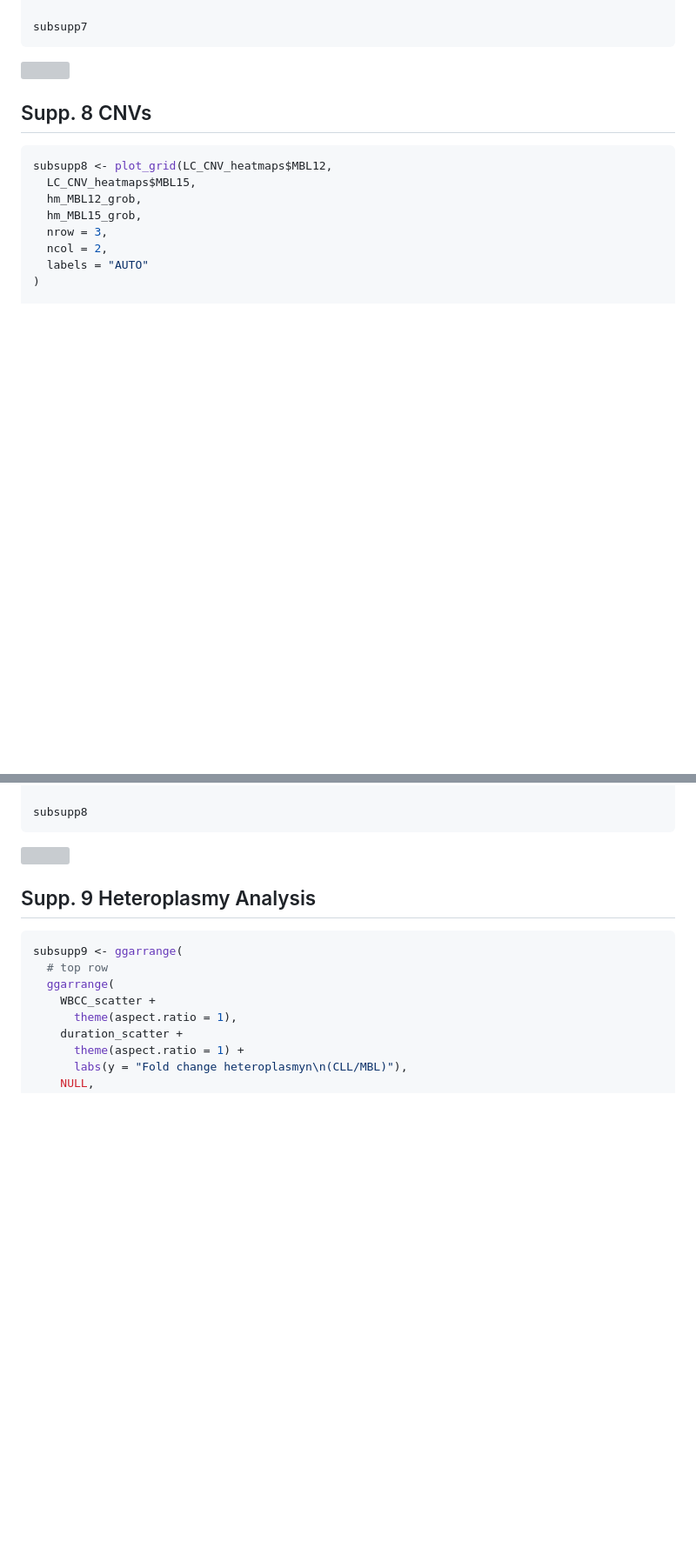
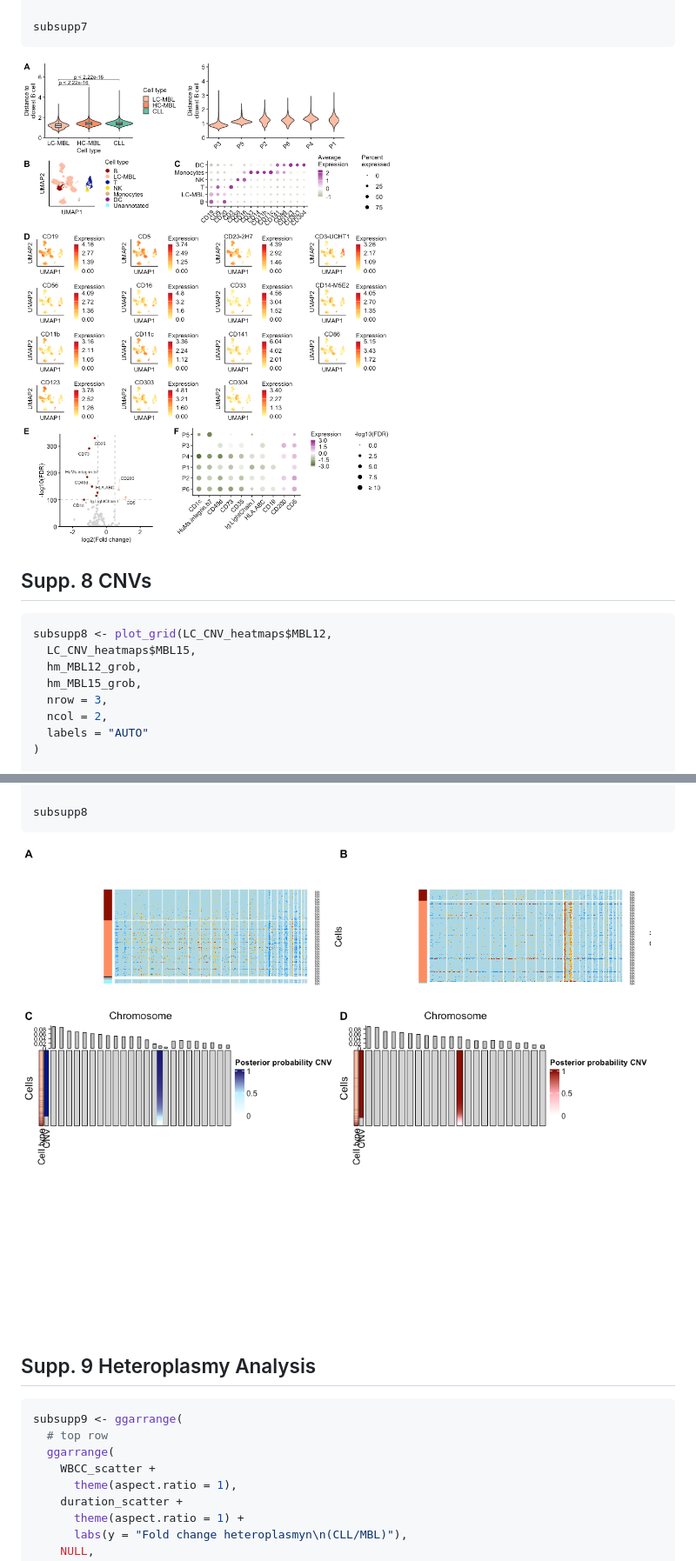
Before and after one commit to AnjaCaRa/sc_MBL-CLL-transition_manuscript, a Markdown page: Supplementary_Figures.md, 2 parts joined by grey strips. Shown at 87% size. Drawn GitHub-style; blank space fills up the shorter version; grey boxes are pictures that could not be loaded.

````diff
--- a/Supplementary_Figures.md
+++ b/Supplementary_Figures.md
@@ -2177,7 +2177,7 @@ ggsave(
 subsupp7
 ```
 
-![](Supplementary_Figures_files/figure-gfm/SupplementaryFigure7-1.png)<!-- -->
+![](Supplementary_Figures_files/SupplementaryFigure7-1.png)<!-- -->
 
 ## Supp. 8 CNVs
 
@@ -2203,7 +2203,7 @@ ggsave(
 subsupp8
 ```
 
-![](Supplementary_Figures_files/figure-gfm/SupplementaryFigure8-1.png)<!-- -->
+![](Supplementary_Figures_files/SupplementaryFigure8-1.png)<!-- -->
 
 ## Supp. 9 Heteroplasmy Analysis
 
````
Also changed, not shown: other parts of Supplementary_Figures.md (+18 -18 lines), Publication_Figures.md (+6 -6 lines).
